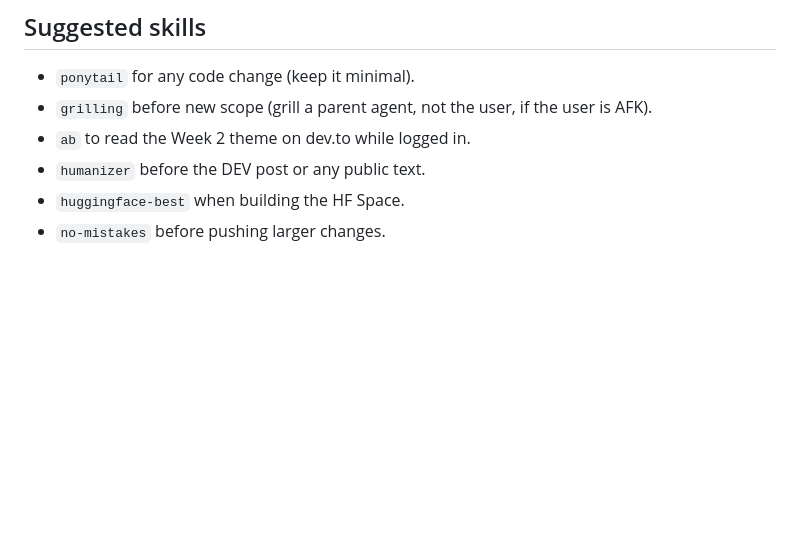
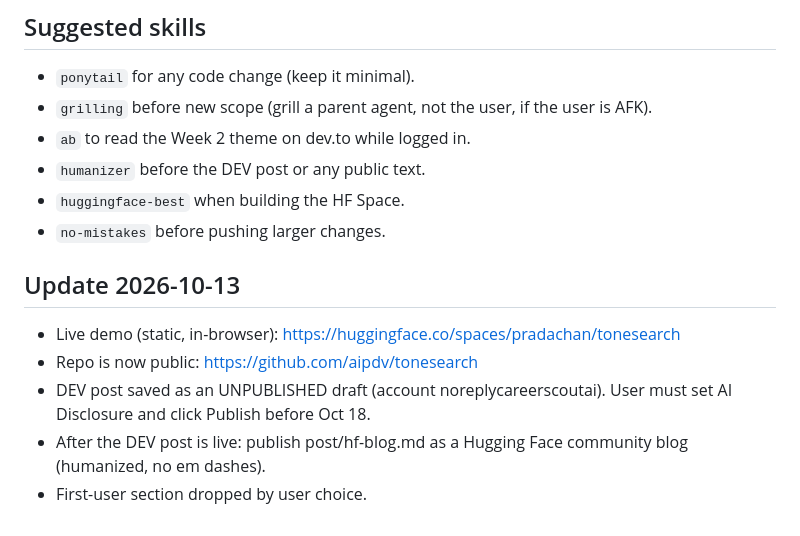
Before and after one commit to aipdv/tonesearch, a Markdown page: HANDOFF.md, the part around the change. Rendered like a GitHub page; blank space fills up the shorter version.

Commit message:
Update handoff with live demo and DEV draft status

```diff
--- a/HANDOFF.md
+++ b/HANDOFF.md
@@ -52,3 +52,10 @@ cd ~/Coding/tonesearch
 - `humanizer` before the DEV post or any public text.
 - `huggingface-best` when building the HF Space.
 - `no-mistakes` before pushing larger changes.
+
+## Update 2026-10-13
+- Live demo (static, in-browser): https://huggingface.co/spaces/pradachan/tonesearch
+- Repo is now public: https://github.com/aipdv/tonesearch
+- DEV post saved as an UNPUBLISHED draft (account noreplycareerscoutai). User must set AI Disclosure and click Publish before Oct 18.
+- After the DEV post is live: publish post/hf-blog.md as a Hugging Face community blog (humanized, no em dashes).
+- First-user section dropped by user choice.
```
